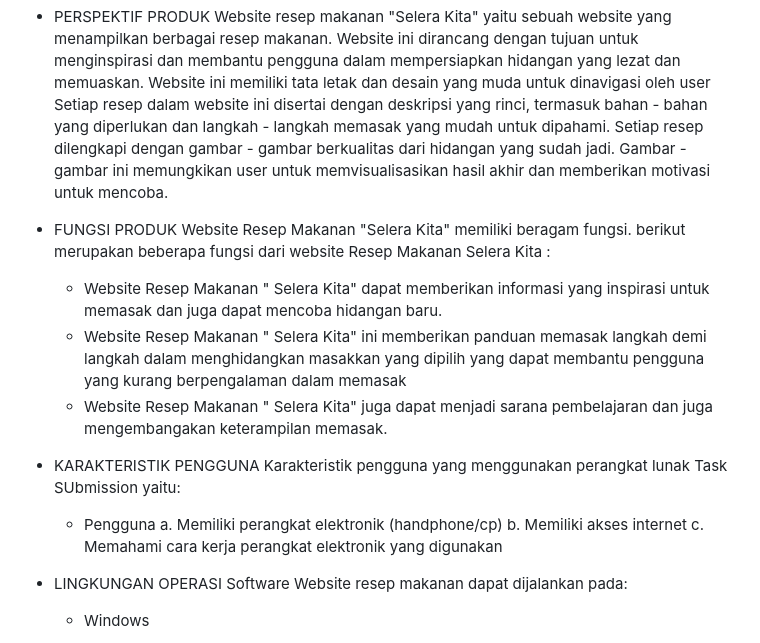
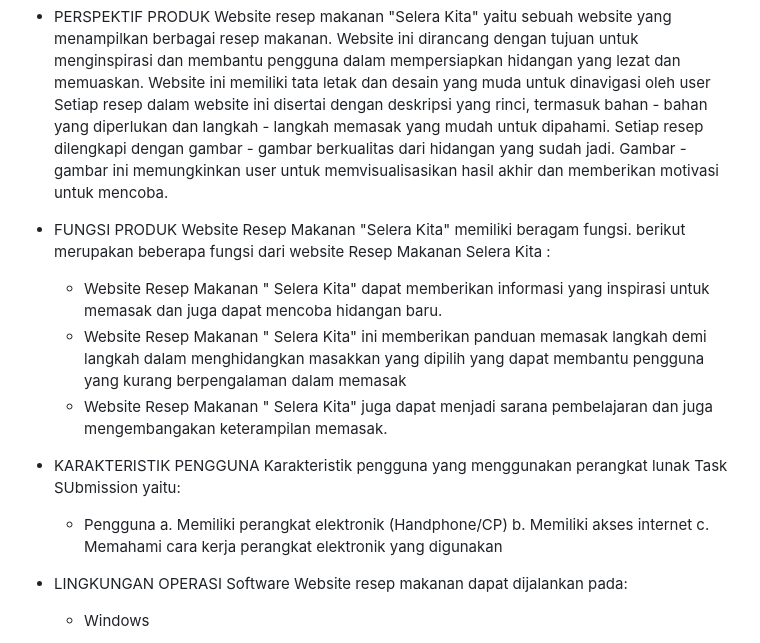
Before and after one commit to AmandaKhoiromaulSoviyanti/PemWebKelompok7, a Markdown page: README.md, the part around the change. Drawn GitHub-style.

```diff
--- a/README.md
+++ b/README.md
@@ -15,7 +15,7 @@ Perangkat lunak yang akan dikembangakan adalah Website Resep makanan yaitu Seler
 DESKRIPSI KEBUTUHAN FUNGSIONAL
 - PERSPEKTIF PRODUK
 Website resep makanan "Selera Kita" yaitu sebuah website yang menampilkan berbagai resep makanan. Website ini dirancang dengan tujuan untuk menginspirasi dan membantu pengguna dalam mempersiapkan hidangan yang lezat dan memuaskan. Website ini memiliki tata letak dan desain yang muda untuk dinavigasi oleh user
-Setiap resep dalam website ini disertai dengan deskripsi yang rinci, termasuk bahan - bahan yang diperlukan dan langkah - langkah memasak yang mudah untuk dipahami. Setiap resep dilengkapi dengan gambar - gambar berkualitas dari hidangan yang sudah jadi. Gambar - gambar ini memungkikan user untuk memvisualisasikan hasil akhir dan memberikan motivasi untuk mencoba.
+Setiap resep dalam website ini disertai dengan deskripsi yang rinci, termasuk bahan - bahan yang diperlukan dan langkah - langkah memasak yang mudah untuk dipahami. Setiap resep dilengkapi dengan gambar - gambar berkualitas dari hidangan yang sudah jadi. Gambar - gambar ini memungkinkan user untuk memvisualisasikan hasil akhir dan memberikan motivasi untuk mencoba.
 
 - FUNGSI PRODUK
 Website Resep Makanan "Selera Kita" memiliki beragam fungsi. berikut merupakan beberapa fungsi dari website Resep Makanan Selera Kita :
@@ -30,7 +30,7 @@ Website Resep Makanan "Selera Kita" memiliki beragam fungsi. berikut merupakan b
 - KARAKTERISTIK PENGGUNA
 Karakteristik pengguna yang menggunakan perangkat lunak Task SUbmission yaitu:
   - Pengguna
-    a. Memiliki perangkat elektronik (handphone/cp)
+    a. Memiliki perangkat elektronik (Handphone/CP)
     b. Memiliki akses internet
     c. Memahami cara kerja perangkat elektronik yang digunakan
 
```
